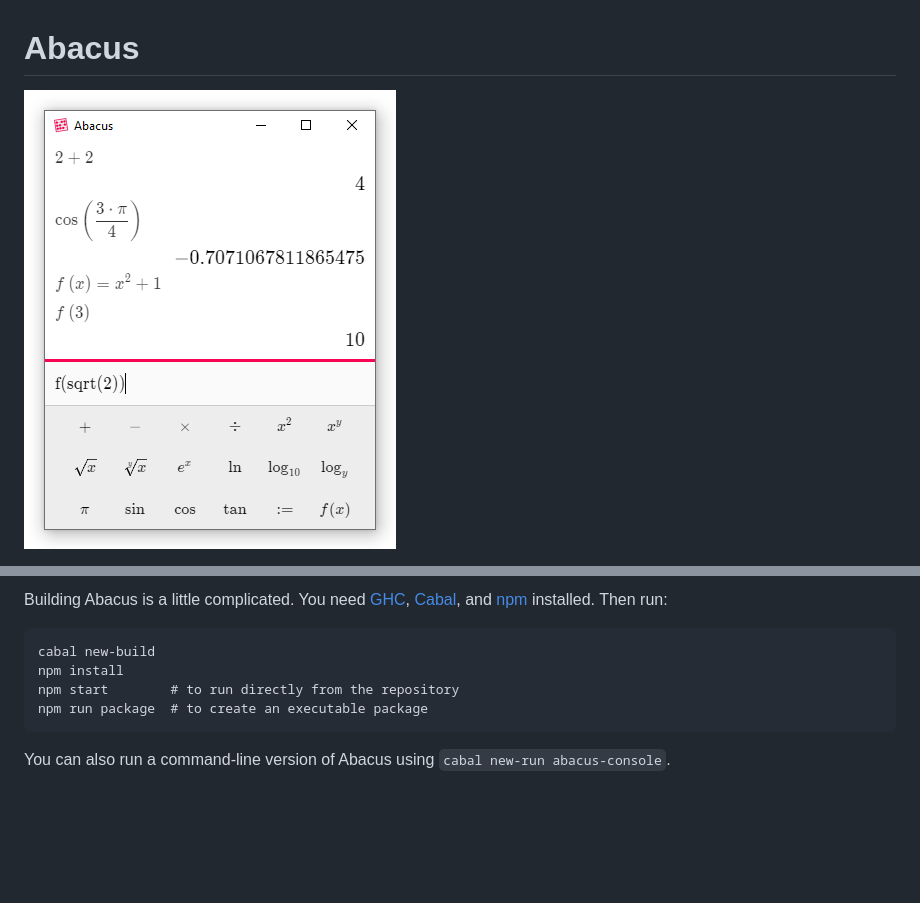
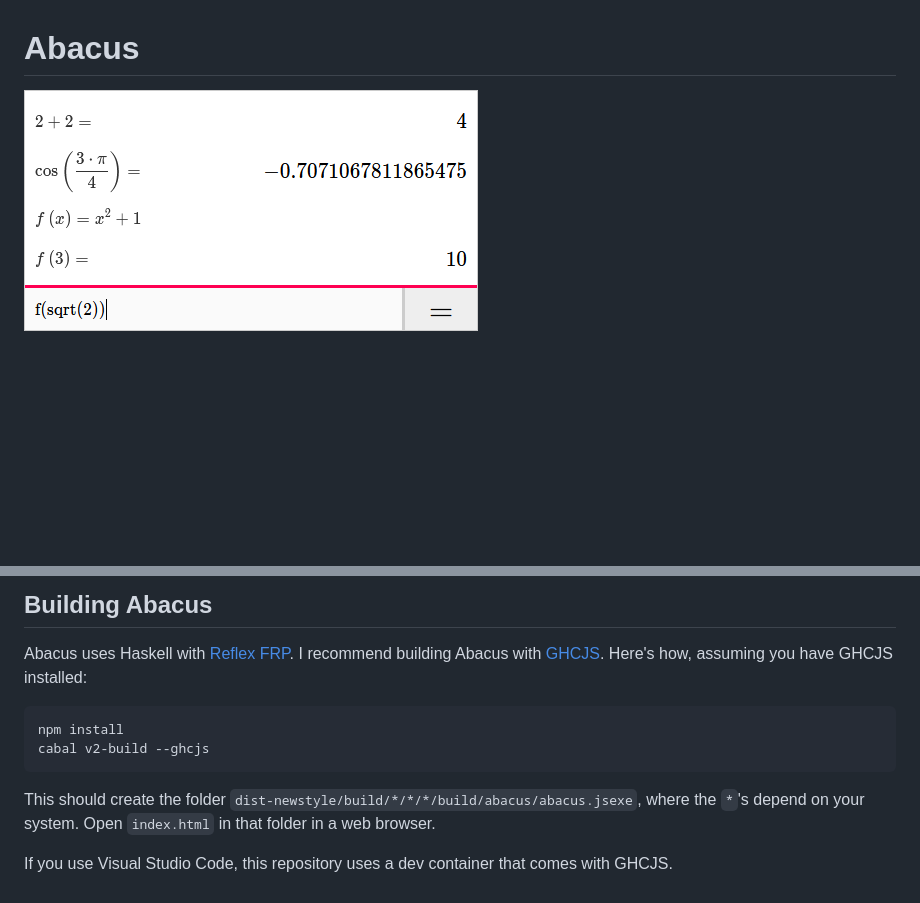
Before and after one commit to bamarsha/abacus, a Markdown page: README.md, 2 parts joined by grey strips. Drawn GitHub-style; pictures changed too: screenshot.png; blank space fills up the shorter version.

Commit message:
Update README and screenshot

````diff
--- a/README.md
+++ b/README.md
@@ -7,12 +8,16 @@ variables and functions.
 
-Building Abacus is a little complicated.  You need
-[GHC](https://www.haskell.org/ghc/), [Cabal](https://www.haskell.org/cabal/),
-and [npm](https://www.npmjs.com/) installed.  Then run:
+## Building Abacus
 
-    cabal new-build
-    npm install
-    npm start        # to run directly from the repository
-    npm run package  # to create an executable package
+Abacus uses Haskell with [Reflex FRP](https://github.com/reflex-frp/reflex).
+I recommend building Abacus with [GHCJS](https://github.com/ghcjs/ghcjs).
+Here's how, assuming you have GHCJS installed:
 
-You can also run a command-line version of Abacus using `cabal new-run
-abacus-console`.
+```
+npm install
+cabal v2-build --ghcjs
+```
+
+This should create the folder `dist-newstyle/build/*/*/*/build/abacus/abacus.jsexe`, where the `*`'s depend on your system.
+Open `index.html` in that folder in a web browser.
+
+If you use Visual Studio Code, this repository uses a dev container that comes with GHCJS.
````
Also changed, not shown: other parts of README.md (+1 -0 lines).
